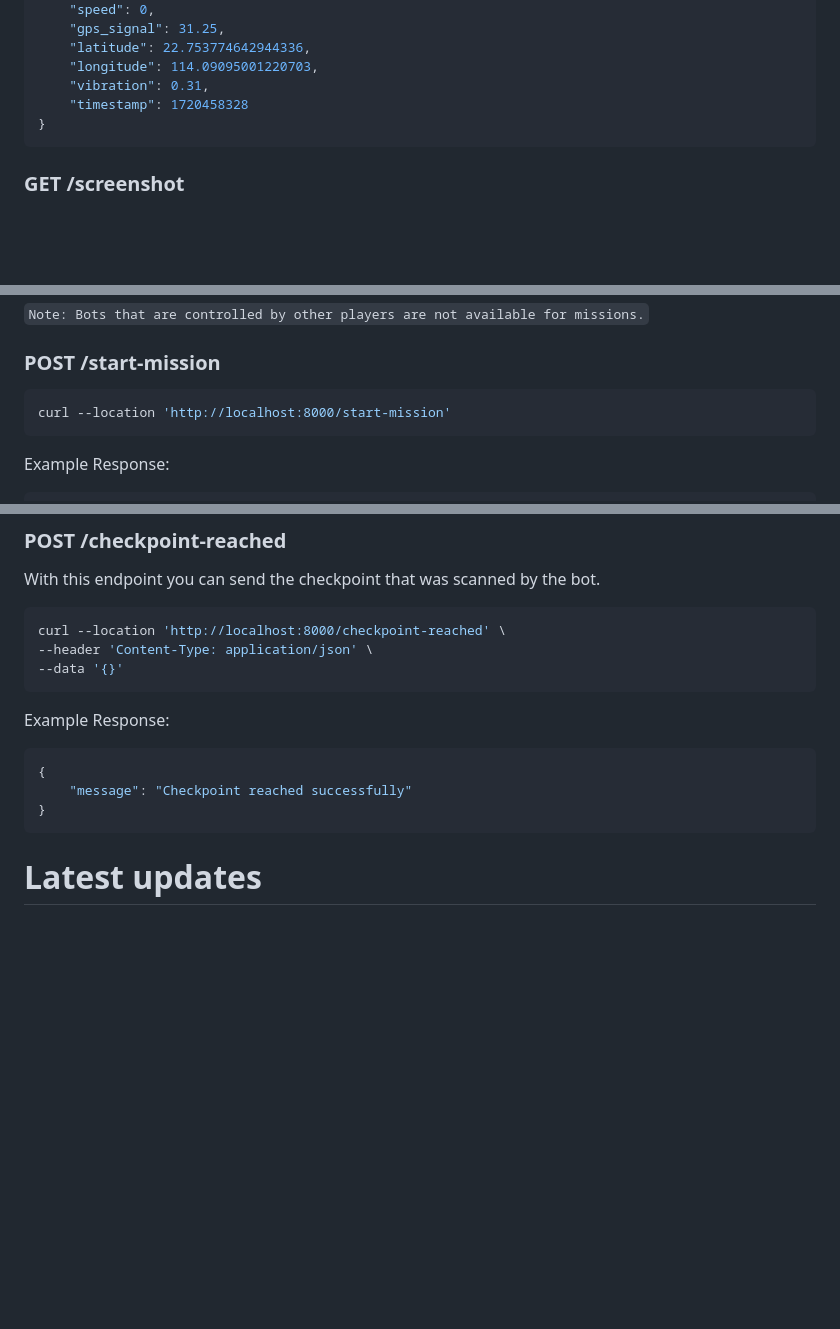
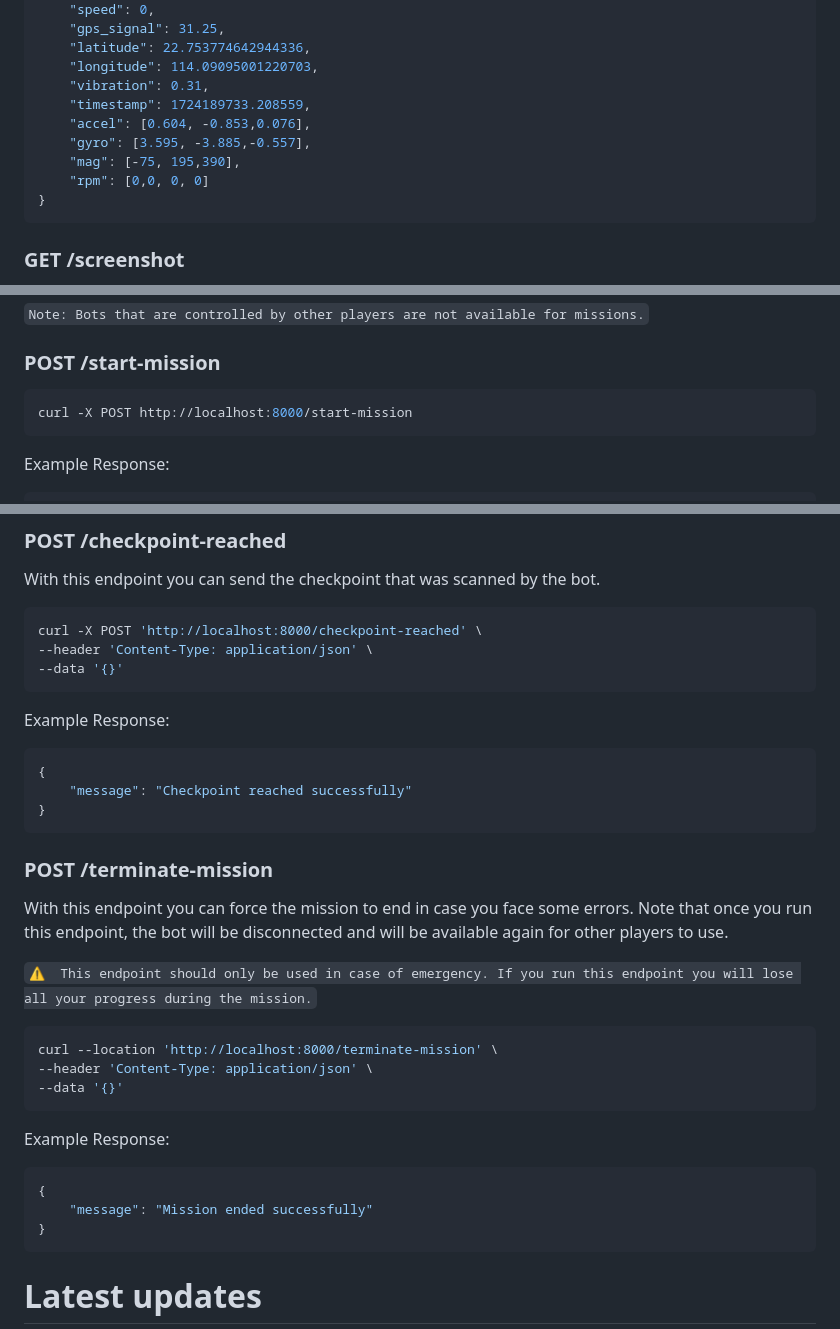
Before and after one commit to frodobots-org/earth-rovers-sdk, a Markdown page: README.md, 3 parts joined by grey strips. Rendered like a GitHub page; blank space fills up the shorter version.

````diff
--- a/README.md
+++ b/README.md
@@ -80,7 +80,11 @@ Example Response:
     "latitude": 22.753774642944336,
     "longitude": 114.09095001220703,
     "vibration": 0.31,
-    "timestamp": 1720458328
+    "timestamp": 1724189733.208559,
+    "accel": [0.604, -0.853,0.076],
+    "gyro": [3.595, -3.885,-0.557],
+    "mag": [-75, 195,390],
+    "rpm": [0,0, 0, 0]
 }
 ```
 
@@ -138,7 +142,7 @@ MISSION_SLUG=
 
 ### POST /start-mission
 ```bash
-curl --location 'http://localhost:8000/start-mission'
+curl -X POST http://localhost:8000/start-mission
 ```
 
 Example Response:
@@ -188,7 +192,7 @@ Example Response:
 With this endpoint you can send the checkpoint that was scanned by the bot.
 
 ```bash
-curl --location 'http://localhost:8000/checkpoint-reached' \
+curl -X POST 'http://localhost:8000/checkpoint-reached' \
 --header 'Content-Type: application/json' \
 --data '{}'
 ```
@@ -197,6 +201,26 @@ Example Response:
 ```JSON
 {
     "message": "Checkpoint reached successfully"
+}
+```
+
+### POST /terminate-mission
+
+With this endpoint you can force the mission to end in case you face some errors. Note that once you run this endpoint, the bot will be disconnected and will be available again for other players to use.
+
+`⚠️  This endpoint should only be used in case of emergency. If you run this endpoint you will lose all your progress during the mission.`
+
+
+```bash
+curl --location 'http://localhost:8000/terminate-mission' \
+--header 'Content-Type: application/json' \
+--data '{}'
+```
+
+Example Response:
+```JSON
+{
+    "message": "Mission ended successfully"
 }
 ```
 
````
